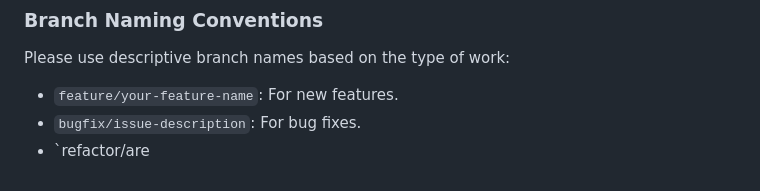
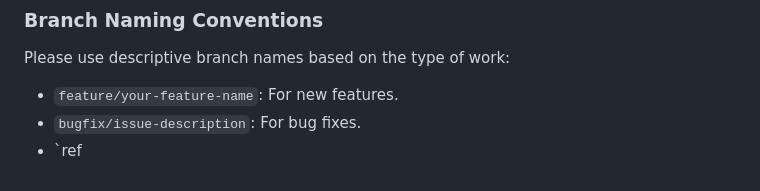
Before and after one commit to hedi0/TrackOra, a Markdown page: README.md, the part around the change. Drawn GitHub-style.

```diff
--- a/README.md
+++ b/README.md
@@ -175,4 +175,4 @@ Please use descriptive branch names based on the type of work:
 
 *   `feature/your-feature-name`: For new features.
 *   `bugfix/issue-description`: For bug fixes.
-*   `refactor/are
+*   `ref
```
